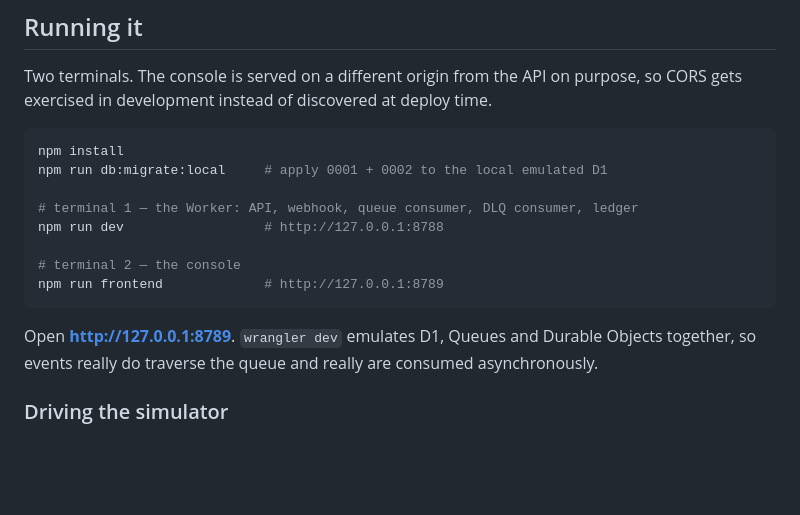
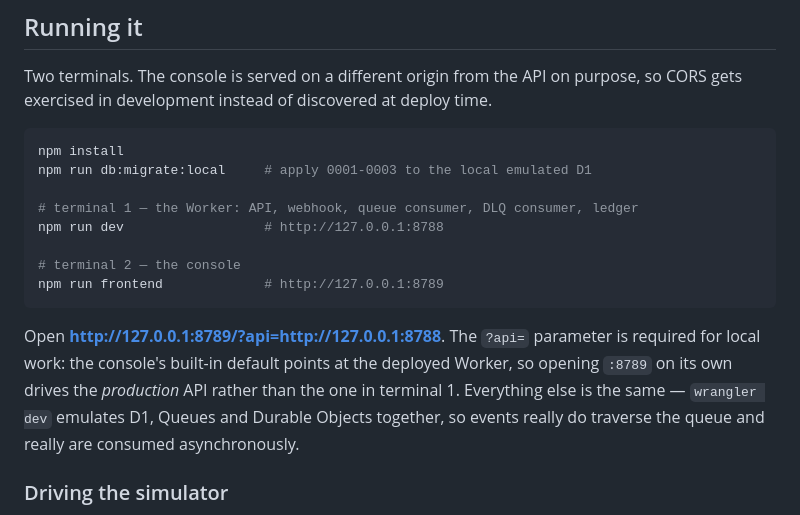
Before and after one commit to Bijankc/cod-reconciliation-engine, a Markdown page: README.md, the part around one of its changes. Drawn GitHub-style; blank space fills up the shorter version.

````diff
--- a/README.md
+++ b/README.md
@@ -330,7 +333,7 @@ gets exercised in development instead of discovered at deploy time.
 
 ```bash
 npm install
-npm run db:migrate:local     # apply 0001 + 0002 to the local emulated D1
+npm run db:migrate:local     # apply 0001-0003 to the local emulated D1
 
 # terminal 1 — the Worker: API, webhook, queue consumer, DLQ consumer, ledger
 npm run dev                  # http://127.0.0.1:8788
@@ -339,8 +342,11 @@ npm run dev                  # http://127.0.0.1:8788
 npm run frontend             # http://127.0.0.1:8789
 ```
 
-Open **http://127.0.0.1:8789**. `wrangler dev` emulates D1, Queues and Durable Objects
-together, so events really do traverse the queue and really are consumed asynchronously.
+Open **http://127.0.0.1:8789/?api=http://127.0.0.1:8788**. The `?api=` parameter is required
+for local work: the console's built-in default points at the deployed Worker, so opening
+`:8789` on its own drives the *production* API rather than the one in terminal 1. Everything
+else is the same — `wrangler dev` emulates D1, Queues and Durable Objects together, so events
+really do traverse the queue and really are consumed asynchronously.
 
 ### Driving the simulator
 
````
Also changed, not shown: other parts of README.md (+35 -12 lines).
